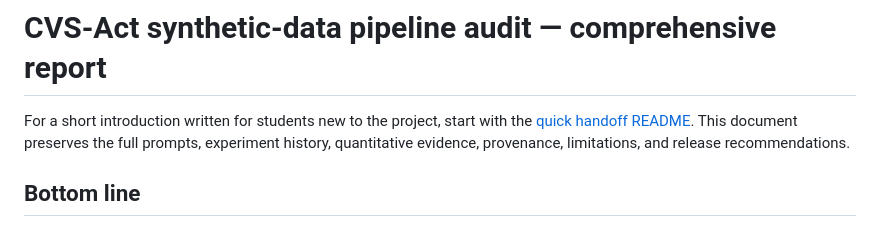
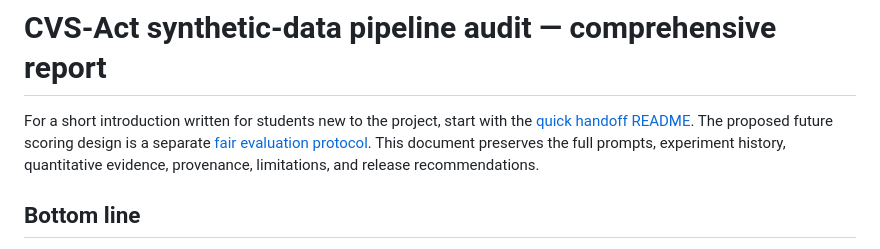
Before and after one commit to BrachioLab/CVSAct, a Markdown page: notebooks/archive/README_COMPREHENSIVE.md, the part around the change. GitHub-like rendering.

```diff
--- a/notebooks/archive/README_COMPREHENSIVE.md
+++ b/notebooks/archive/README_COMPREHENSIVE.md
@@ -1,6 +1,6 @@
 # CVS-Act synthetic-data pipeline audit — comprehensive report
 
-For a short introduction written for students new to the project, start with the [quick handoff README](README.md). This document preserves the full prompts, experiment history, quantitative evidence, provenance, limitations, and release recommendations.
+For a short introduction written for students new to the project, start with the [quick handoff README](README.md). The proposed future scoring design is a separate [fair evaluation protocol](EVALUATION_PROTOCOL.md). This document preserves the full prompts, experiment history, quantitative evidence, provenance, limitations, and release recommendations.
 
 ## Bottom line
 
```
Also changed, not shown: notebooks/archive/EVALUATION_PROTOCOL.md (added, +228 -0 lines), notebooks/archive/README.md (+7 -1 lines).
